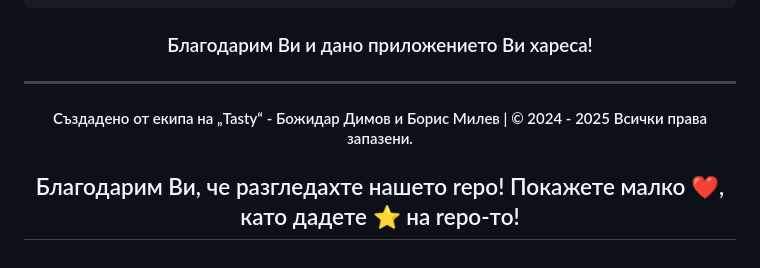
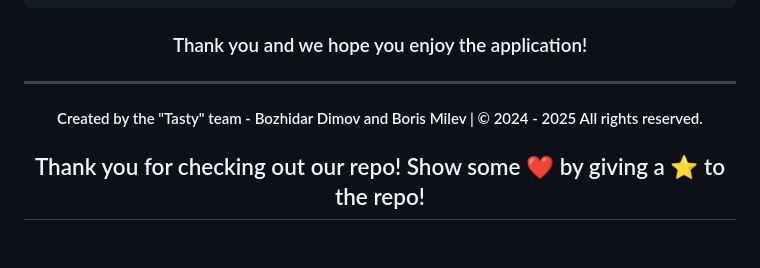
Before and after one commit to BRMilev22/tasty, a Markdown page: README.md, the part around the change printed below. Rendered like a GitHub page.

````diff
--- a/README.md
+++ b/README.md
@@ -241,7 +243,7 @@ tasty/
 └── tsconfig.json
 ```
 
-<h3 align="center"> Благодарим Ви и дано приложението Ви хареса! <h3>
+<h3 align="center"> Thank you and we hope you enjoy the application! <h3>
 <hr>
-<h4 align="center"> Създадено от екипа на „Tasty“ - Божидар Димов и Борис Милев | &copy 2024 - 2025 Всички права запазени.</h4>
-<h2 align="center">Благодарим Ви, че разгледахте нашето repo! Покажете малко ❤️, като дадете ⭐️ на repo-то!</h2>
+<h4 align="center"> Created by the "Tasty" team - Bozhidar Dimov and Boris Milev | &copy 2024 - 2025 All rights reserved.</h4>
+<h2 align="center">Thank you for checking out our repo! Show some ❤️ by giving a ⭐️ to the repo!</h2>
````
Also changed, not shown: other parts of README.md (+70 -68 lines), README-BG.md (added, +247 -0 lines).
